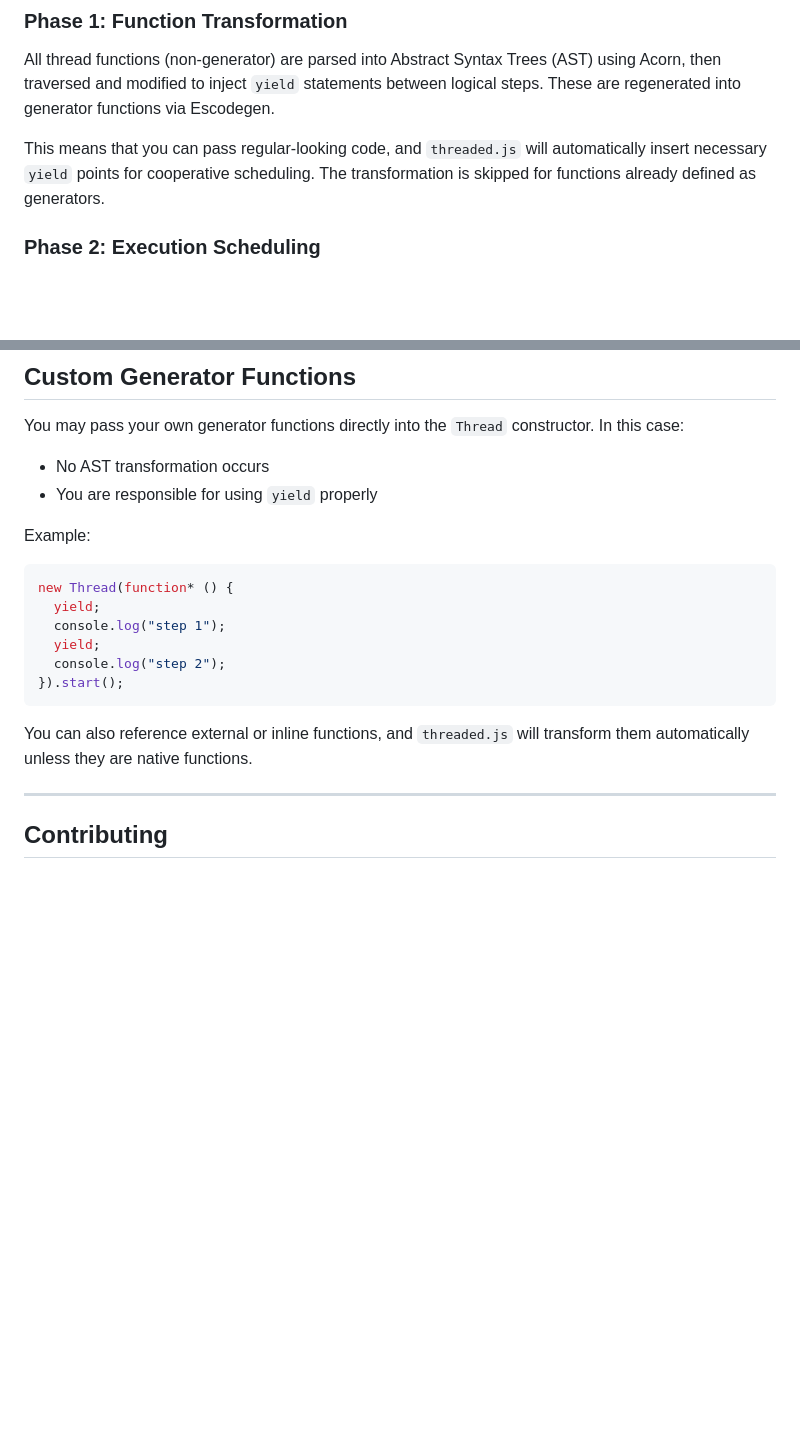
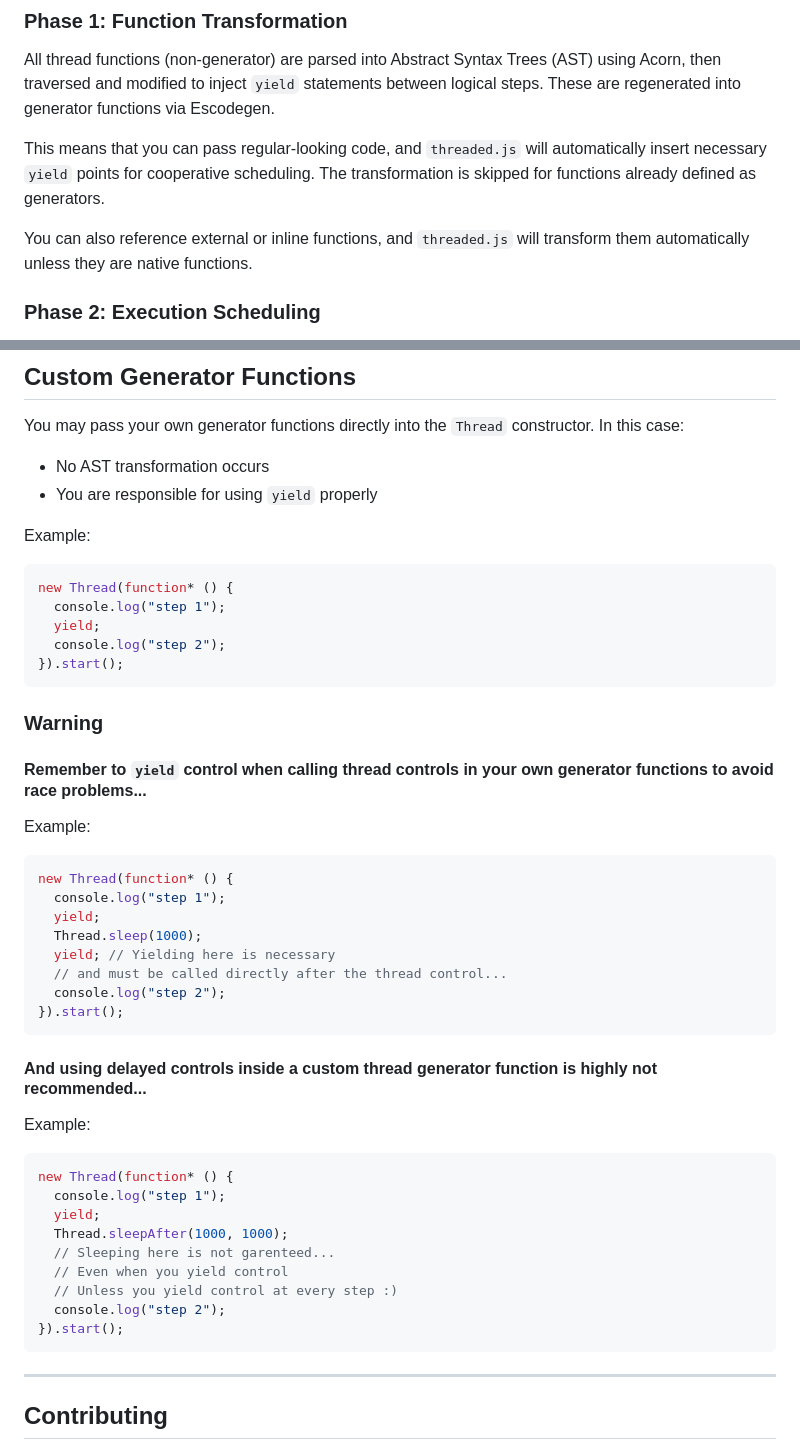
Before and after one commit to flame-opensource/threaded.js, a Markdown page: README.md, 2 parts joined by grey strips. Drawn GitHub-style; blank space fills up the shorter version.

````diff
--- a/README.md
+++ b/README.md
@@ -455,6 +455,8 @@ All thread functions (non-generator) are parsed into Abstract Syntax Trees (AST)
 
 This means that you can pass regular-looking code, and `threaded.js` will automatically insert necessary `yield` points for cooperative scheduling. The transformation is skipped for functions already defined as generators.
 
+You can also reference external or inline functions, and `threaded.js` will transform them automatically unless they are native functions.
+
 ### Phase 2: Execution Scheduling
 The `ThreadExecutor` loop runs at a configurable beat interval (either fixed or adaptive). It scans all active threads and executes one step per eligible thread in each cycle.
 
@@ -523,14 +525,41 @@ You may pass your own generator functions directly into the `Thread` constructor
 Example:
 ```js
 new Thread(function* () {
-  yield;
   console.log("step 1");
   yield;
   console.log("step 2");
 }).start();
 ```
 
-You can also reference external or inline functions, and `threaded.js` will transform them automatically unless they are native functions.
+### Warning
+#### Remember to `yield` control when calling thread controls in your own generator functions to avoid race problems...
+
+Example:
+```js
+new Thread(function* () {
+  console.log("step 1");
+  yield;
+  Thread.sleep(1000);
+  yield; // Yielding here is necessary
+  // and must be called directly after the thread control...
+  console.log("step 2");
+}).start();
+```
+
+#### And using delayed controls inside a custom thread generator function is highly not recommended...
+
+Example:
+```js
+new Thread(function* () {
+  console.log("step 1");
+  yield;
+  Thread.sleepAfter(1000, 1000);
+  // Sleeping here is not garenteed...
+  // Even when you yield control
+  // Unless you yield control at every step :)
+  console.log("step 2");
+}).start();
+```
 
 ---
 
````
